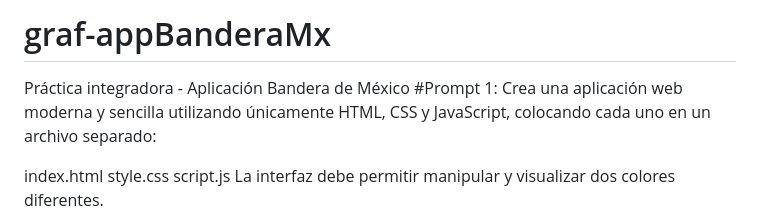
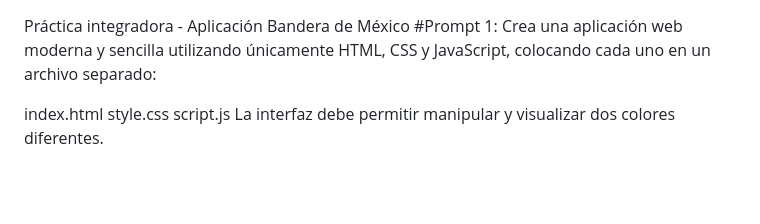
Before and after one commit to rubenferper/graf-appBanderaMx, a Markdown page: README.md, the part around one of its changes. Drawn GitHub-style; blank space fills up the shorter version.

Commit message:
Práctica integradora

```diff
--- a/README.md
+++ b/README.md
@@ -1,7 +1,5 @@
-# graf-appBanderaMx
 Práctica integradora - Aplicación Bandera de México
-#Prompt 1:
-Crea una aplicación web moderna y sencilla utilizando únicamente HTML, CSS y JavaScript, colocando cada uno en un archivo separado:
+#Prompt 1: Crea una aplicación web moderna y sencilla utilizando únicamente HTML, CSS y JavaScript, colocando cada uno en un archivo separado:
 
 index.html
 style.css
```
Also changed, not shown: other parts of README.md (+2 -4 lines).
